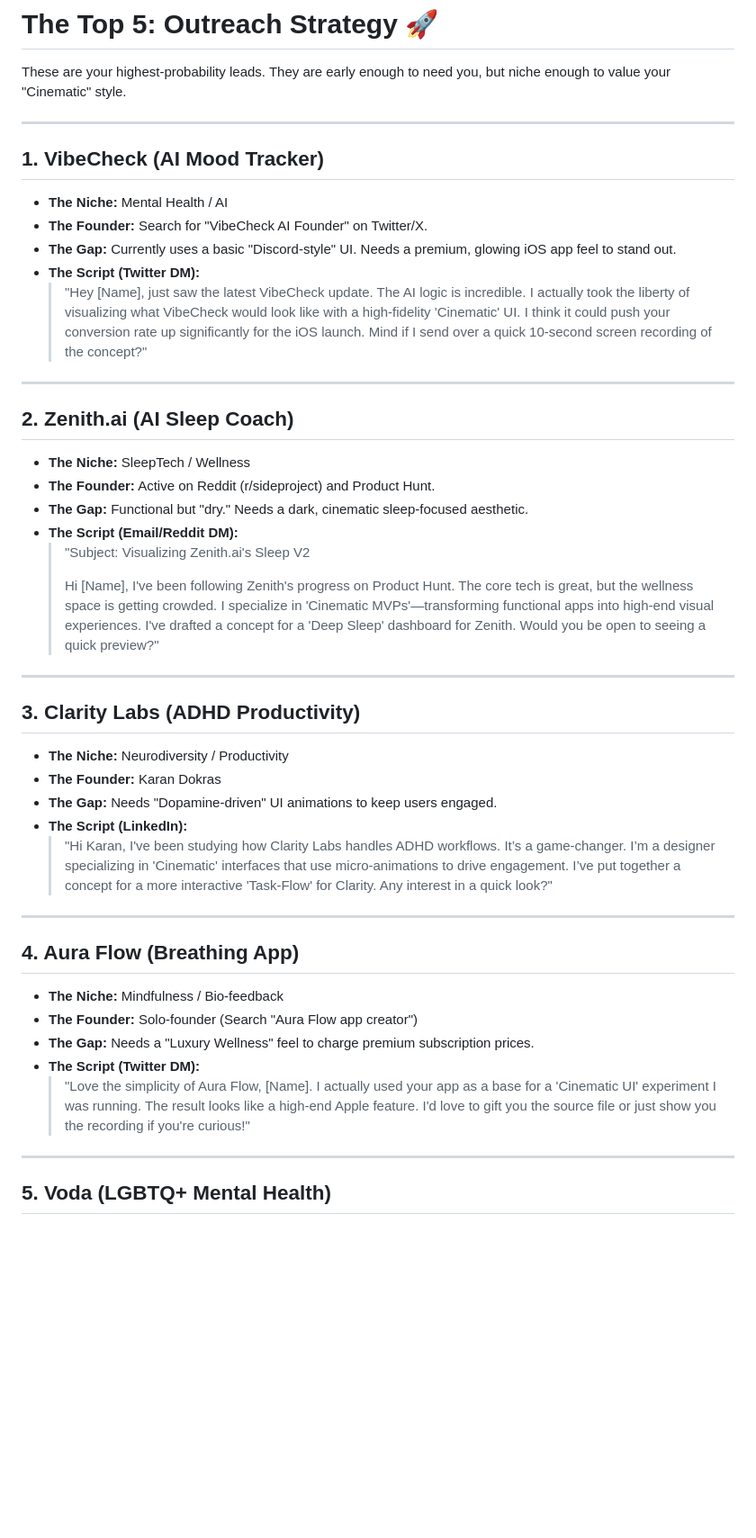
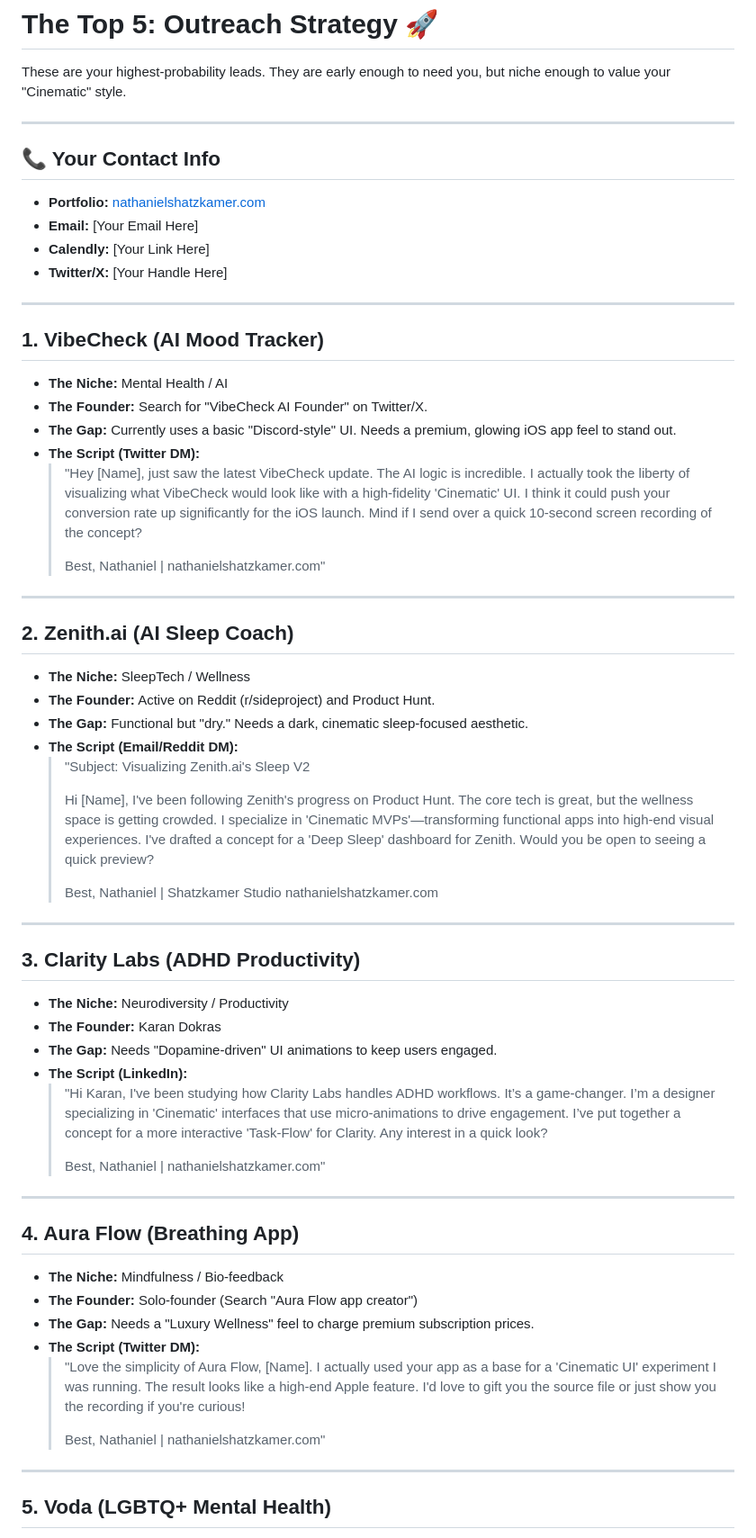
Before and after one commit to nateshatz-spec/Freelancing, a Markdown page: top_5.md, the part around one of its changes. Shown at 90% size. Drawn GitHub-style; blank space fills up the shorter version.

Commit message:
📝 Update: Added contact info and signatures to top 5 strategy

```diff
--- a/top_5.md
+++ b/top_5.md
@@ -1,6 +1,14 @@
 # The Top 5: Outreach Strategy 🚀
 
 These are your highest-probability leads. They are early enough to need you, but niche enough to value your "Cinematic" style.
+
+---
+
+## 📞 Your Contact Info
+*   **Portfolio:** [nathanielshatzkamer.com](http://nathanielshatzkamer.com)
+*   **Email:** [Your Email Here]
+*   **Calendly:** [Your Link Here]
+*   **Twitter/X:** [Your Handle Here]
 
 ---
 
@@ -9,7 +17,10 @@ These are your highest-probability leads. They are early enough to need you, but
 *   **The Founder:** Search for "VibeCheck AI Founder" on Twitter/X.
 *   **The Gap:** Currently uses a basic "Discord-style" UI. Needs a premium, glowing iOS app feel to stand out.
 *   **The Script (Twitter DM):**
-    > "Hey [Name], just saw the latest VibeCheck update. The AI logic is incredible. I actually took the liberty of visualizing what VibeCheck would look like with a high-fidelity 'Cinematic' UI. I think it could push your conversion rate up significantly for the iOS launch. Mind if I send over a quick 10-second screen recording of the concept?"
+    > "Hey [Name], just saw the latest VibeCheck update. The AI logic is incredible. I actually took the liberty of visualizing what VibeCheck would look like with a high-fidelity 'Cinematic' UI. I think it could push your conversion rate up significantly for the iOS launch. Mind if I send over a quick 10-second screen recording of the concept?
+    >
+    > Best,
+    > Nathaniel | nathanielshatzkamer.com"
 
 ---
 
@@ -20,7 +31,11 @@ These are your highest-probability leads. They are early enough to need you, but
 *   **The Script (Email/Reddit DM):**
     > "Subject: Visualizing Zenith.ai's Sleep V2
     >
-    > Hi [Name], I've been following Zenith's progress on Product Hunt. The core tech is great, but the wellness space is getting crowded. I specialize in 'Cinematic MVPs'—transforming functional apps into high-end visual experiences. I've drafted a concept for a 'Deep Sleep' dashboard for Zenith. Would you be open to seeing a quick preview?"
+    > Hi [Name], I've been following Zenith's progress on Product Hunt. The core tech is great, but the wellness space is getting crowded. I specialize in 'Cinematic MVPs'—transforming functional apps into high-end visual experiences. I've drafted a concept for a 'Deep Sleep' dashboard for Zenith. Would you be open to seeing a quick preview?
+    >
+    > Best,
+    > Nathaniel | Shatzkamer Studio
+    > nathanielshatzkamer.com
 
 ---
 
@@ -29,7 +44,10 @@ These are your highest-probability leads. They are early enough to need you, but
 *   **The Founder:** Karan Dokras
 *   **The Gap:** Needs "Dopamine-driven" UI animations to keep users engaged.
 *   **The Script (LinkedIn):**
-    > "Hi Karan, I've been studying how Clarity Labs handles ADHD workflows. It’s a game-changer. I’m a designer specializing in 'Cinematic' interfaces that use micro-animations to drive engagement. I’ve put together a concept for a more interactive 'Task-Flow' for Clarity. Any interest in a quick look?"
+    > "Hi Karan, I've been studying how Clarity Labs handles ADHD workflows. It’s a game-changer. I’m a designer specializing in 'Cinematic' interfaces that use micro-animations to drive engagement. I’ve put together a concept for a more interactive 'Task-Flow' for Clarity. Any interest in a quick look?
+    >
+    > Best,
+    > Nathaniel | nathanielshatzkamer.com"
 
 ---
 
@@ -38,7 +56,10 @@ These are your highest-probability leads. They are early enough to need you, but
 *   **The Founder:** Solo-founder (Search "Aura Flow app creator")
 *   **The Gap:** Needs a "Luxury Wellness" feel to charge premium subscription prices.
 *   **The Script (Twitter DM):**
-    > "Love the simplicity of Aura Flow, [Name]. I actually used your app as a base for a 'Cinematic UI' experiment I was running. The result looks like a high-end Apple feature. I'd love to gift you the source file or just show you the recording if you're curious!"
+    > "Love the simplicity of Aura Flow, [Name]. I actually used your app as a base for a 'Cinematic UI' experiment I was running. The result looks like a high-end Apple feature. I'd love to gift you the source file or just show you the recording if you're curious!
+    >
+    > Best,
+    > Nathaniel | nathanielshatzkamer.com"
 
 ---
 
```
Also changed, not shown: other parts of top_5.md (+5 -1 lines).
